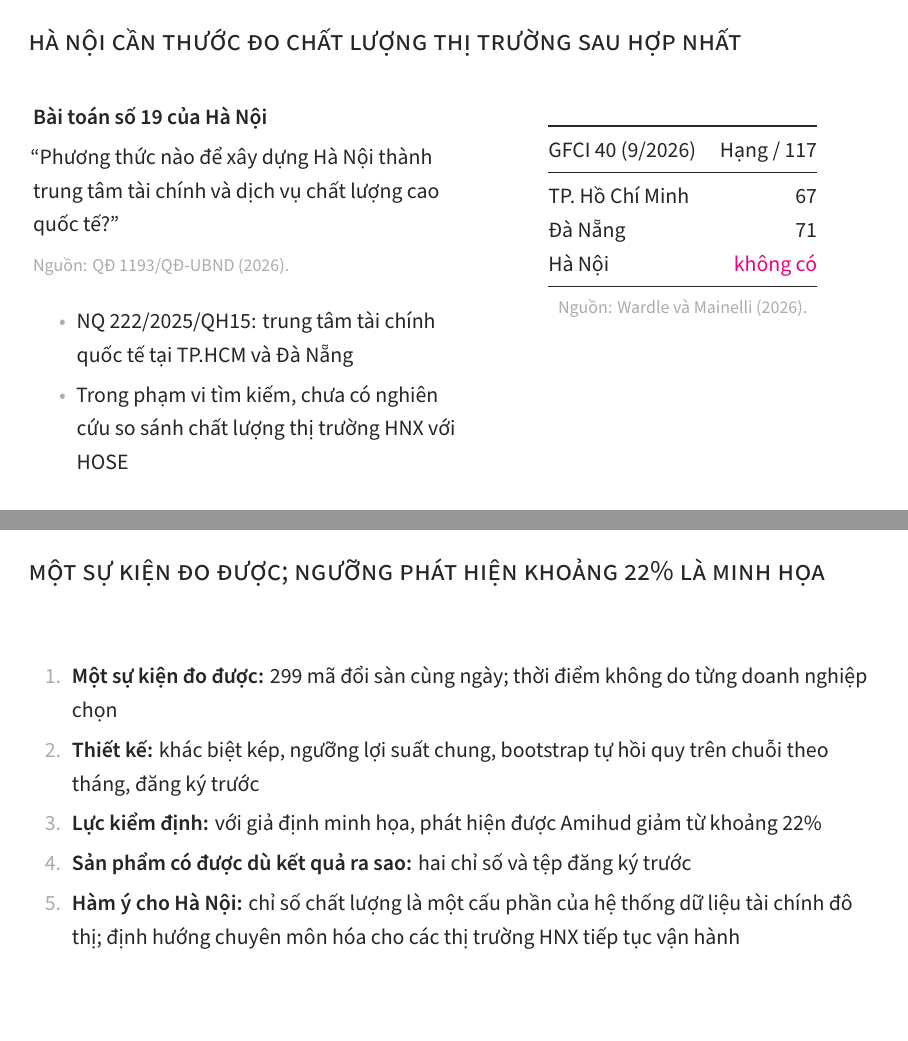
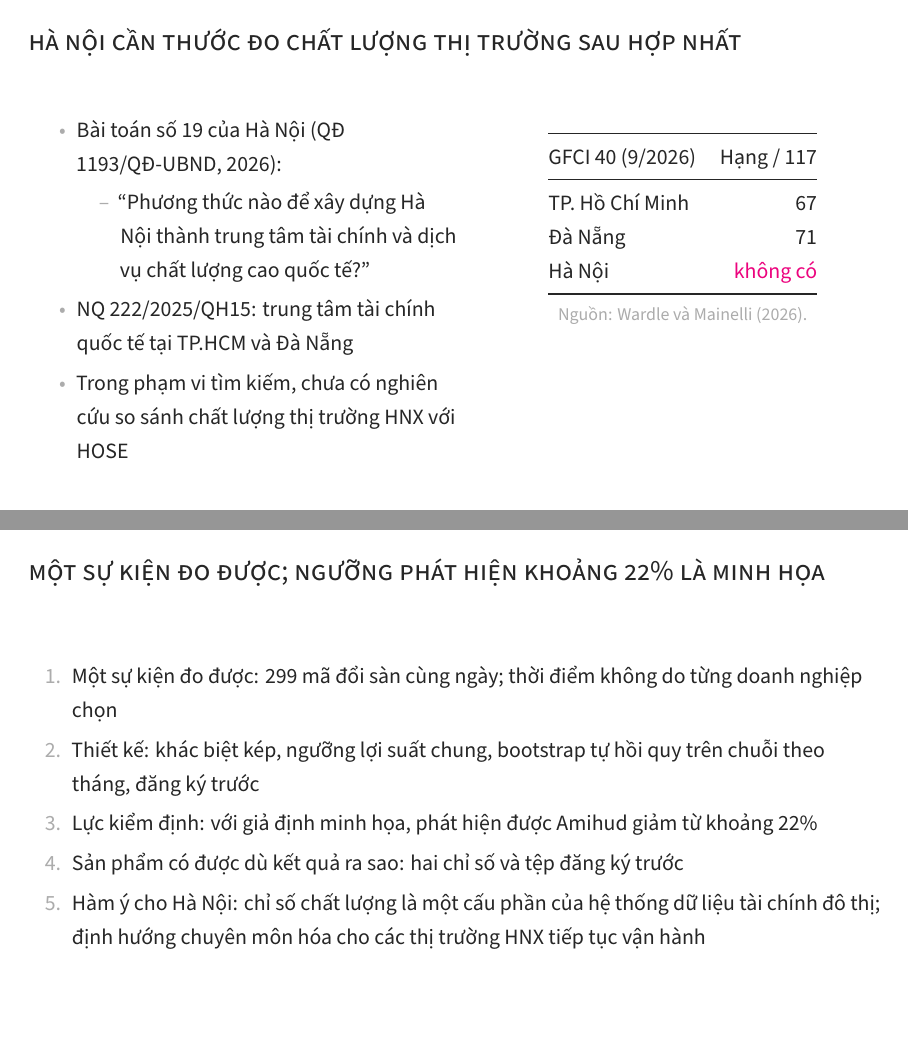
Before and after one commit to trungcandygit/M-n_HTTM, LaTeX slides (latex/slides/slides.tex): pages 3 and 27 of 38, joined at a grey line. Compiled offline with XeLaTeX; a missing font is replaced by an installed copy or a similar font.

Commit message:
Slide: danh sách lồng nhau kiểu template (• – ), bỏ tiêu đề in đậm trong cột
Co-Authored-By: Claude Opus 5.5 <noreply@anthropic.com>
Claude-Session: https://claude.ai/code/session_012s8WfVyLuhc473yaQuJygq

```diff
--- a/latex/slides/slides.tex
+++ b/latex/slides/slides.tex
@@ -59,11 +59,11 @@ Mốc & Nội dung\\
 \frametitle{Hà Nội cần thước đo chất lượng thị trường sau hợp nhất}
 \begin{columns}[T]
 \column{0.50\textwidth}
-\textsb{Bài toán số 19 của Hà Nội}\\[1mm]
-``Phương thức nào để xây dựng Hà Nội thành trung tâm tài chính và dịch vụ chất lượng cao quốc tế?''\\[1mm]
-\nguon{Nguồn: QĐ 1193/QĐ-UBND (2026).}
-\vspace{3mm}
 \begin{itemize}
+\item Bài toán số 19 của Hà Nội (QĐ 1193/QĐ-UBND, 2026):
+\begin{itemize}
+\item ``Phương thức nào để xây dựng Hà Nội thành trung tâm tài chính và dịch vụ chất lượng cao quốc tế?''
+\end{itemize}
 \item NQ 222/2025/QH15: trung tâm tài chính quốc tế tại TP.HCM và Đà Nẵng
 \item Trong phạm vi tìm kiếm, chưa có nghiên cứu so sánh chất lượng thị trường HNX với HOSE
 \end{itemize}
@@ -466,11 +472,11 @@ Bài về Black--Litterman ngược trên cổ phiếu ngân hàng & So sánh nh
 \begin{frame}
 \frametitle{Một sự kiện đo được; ngưỡng phát hiện khoảng 22\% là minh họa}
 \begin{enumerate}
-\item \textsb{Một sự kiện đo được:} 299 mã đổi sàn cùng ngày; thời điểm không do từng doanh nghiệp chọn
-\item \textsb{Thiết kế:} khác biệt kép, ngưỡng lợi suất chung, bootstrap tự hồi quy trên chuỗi theo tháng, đăng ký trước
-\item \textsb{Lực kiểm định:} với giả định minh họa, phát hiện được Amihud giảm từ khoảng 22\%
-\item \textsb{Sản phẩm có được dù kết quả ra sao:} hai chỉ số và tệp đăng ký trước
-\item \textsb{Hàm ý cho Hà Nội:} chỉ số chất lượng là một cấu phần của hệ thống dữ liệu tài chính đô thị; định hướng chuyên môn hóa cho các thị trường HNX tiếp tục vận hành
+\item Một sự kiện đo được: 299 mã đổi sàn cùng ngày; thời điểm không do từng doanh nghiệp chọn
+\item Thiết kế: khác biệt kép, ngưỡng lợi suất chung, bootstrap tự hồi quy trên chuỗi theo tháng, đăng ký trước
+\item Lực kiểm định: với giả định minh họa, phát hiện được Amihud giảm từ khoảng 22\%
+\item Sản phẩm có được dù kết quả ra sao: hai chỉ số và tệp đăng ký trước
+\item Hàm ý cho Hà Nội: chỉ số chất lượng là một cấu phần của hệ thống dữ liệu tài chính đô thị; định hướng chuyên môn hóa cho các thị trường HNX tiếp tục vận hành
 \end{enumerate}
 \end{frame}
 
```
Also changed, not shown: outputs/slides/slides-vong2.pdf, latex/slides/slides.tex (24 more changed lines).
